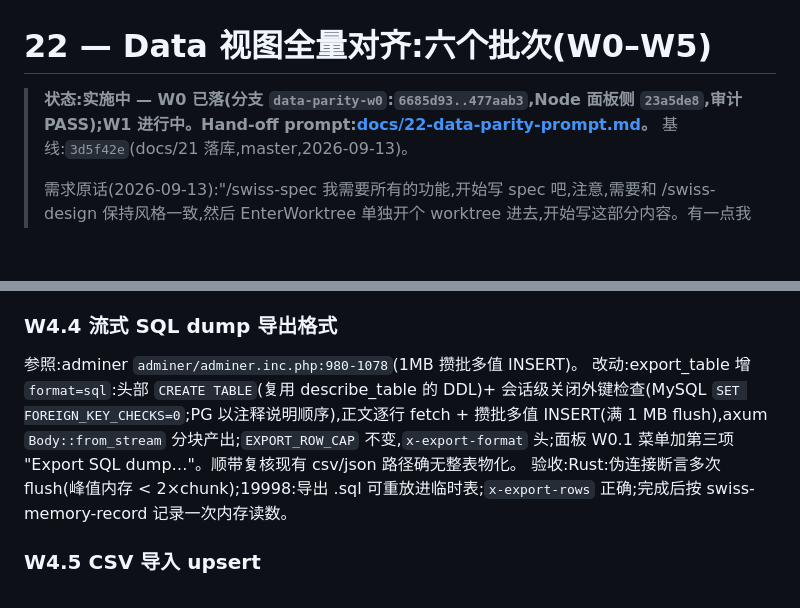
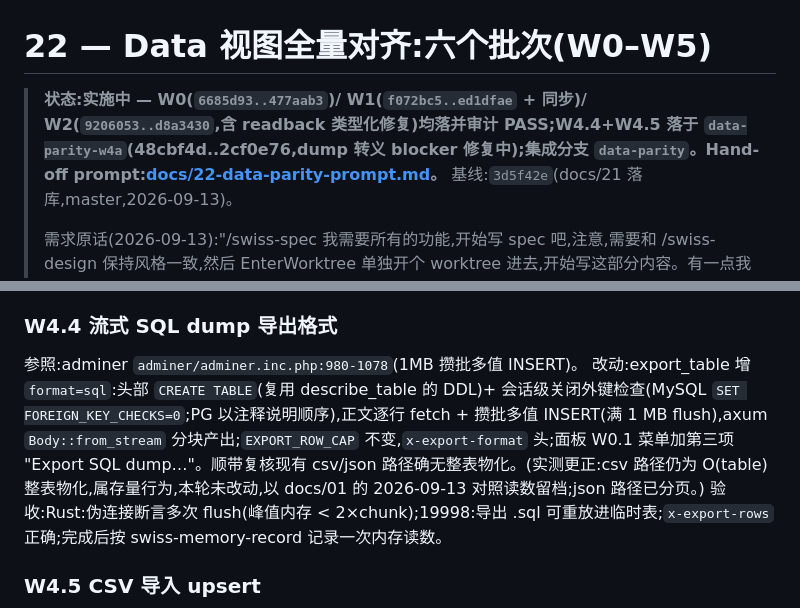
Before and after one commit to young1lin/swiss, a Markdown page: docs/22-data-parity-spec.md, 2 parts joined by grey strips. Drawn GitHub-style; blank space fills up the shorter version.

Commit message:
docs: 22 - batch status refresh (W0-W2 audited, W4a in fix) + W4.4 csv wording per audit

```diff
--- a/docs/22-data-parity-spec.md
+++ b/docs/22-data-parity-spec.md
@@ -1,6 +1,6 @@
 # 22 — Data 视图全量对齐:六个批次(W0–W5)
 
-> **状态:实施中 — W0 已落(分支 `data-parity-w0`:`6685d93..477aab3`,Node 面板侧 `23a5de8`,审计 PASS);W1 进行中。Hand-off prompt:[docs/22-data-parity-prompt.md](docs/22-data-parity-prompt.md)。**
+> **状态:实施中 — W0(`6685d93..477aab3`)/ W1(`f072bc5..ed1dfae` + 同步)/ W2(`9206053..d8a3430`,含 readback 类型化修复)均落并审计 PASS;W4.4+W4.5 落于 `data-parity-w4a`(48cbf4d..2cf0e76,dump 转义 blocker 修复中);集成分支 `data-parity`。Hand-off prompt:[docs/22-data-parity-prompt.md](docs/22-data-parity-prompt.md)。**
 > 基线:`3d5f42e`(docs/21 落库,master,2026-09-13)。
 >
 > 需求原话(2026-09-13):"/swiss-spec 我需要所有的功能,开始写 spec 吧,注意,需要和 /swiss-design 保持风格一致,然后 EnterWorktree 单独开个 worktree 进去,开始写这部分内容。有一点我需要你注意,vendor 被忽略了,worktree 里面可能引用的 js 没了,我的建议是把 clone 的项目,挪到其他项目下……"(参照库问题同日由用户归位:`../terminals-ref/`。)
@@ -184,7 +184,7 @@ docs/21 用五个成熟参照逐条核对了 swiss Data 模块,35 条差距定
 
 ### W4.4 流式 SQL dump 导出格式
 参照:adminer `adminer/adminer.inc.php:980-1078`(1MB 攒批多值 INSERT)。
-改动:export_table 增 `format=sql`:头部 `CREATE TABLE`(复用 describe_table 的 DDL)+ 会话级关闭外键检查(MySQL `SET FOREIGN_KEY_CHECKS=0`;PG 以注释说明顺序),正文逐行 fetch + 攒批多值 INSERT(满 1 MB flush),axum `Body::from_stream` 分块产出;`EXPORT_ROW_CAP` 不变,`x-export-format` 头;面板 W0.1 菜单加第三项 "Export SQL dump…"。顺带复核现有 csv/json 路径确无整表物化。
+改动:export_table 增 `format=sql`:头部 `CREATE TABLE`(复用 describe_table 的 DDL)+ 会话级关闭外键检查(MySQL `SET FOREIGN_KEY_CHECKS=0`;PG 以注释说明顺序),正文逐行 fetch + 攒批多值 INSERT(满 1 MB flush),axum `Body::from_stream` 分块产出;`EXPORT_ROW_CAP` 不变,`x-export-format` 头;面板 W0.1 菜单加第三项 "Export SQL dump…"。顺带复核现有 csv/json 路径确无整表物化。(实测更正:csv 路径仍为 O(table) 整表物化,属存量行为,本轮未改动,以 docs/01 的 2026-09-13 对照读数留档;json 路径已分页。)
 验收:Rust:伪连接断言多次 flush(峰值内存 < 2×chunk);19998:导出 .sql 可重放进临时表;`x-export-rows` 正确;完成后按 swiss-memory-record 记录一次内存读数。
 
 ### W4.5 CSV 导入 upsert
```
